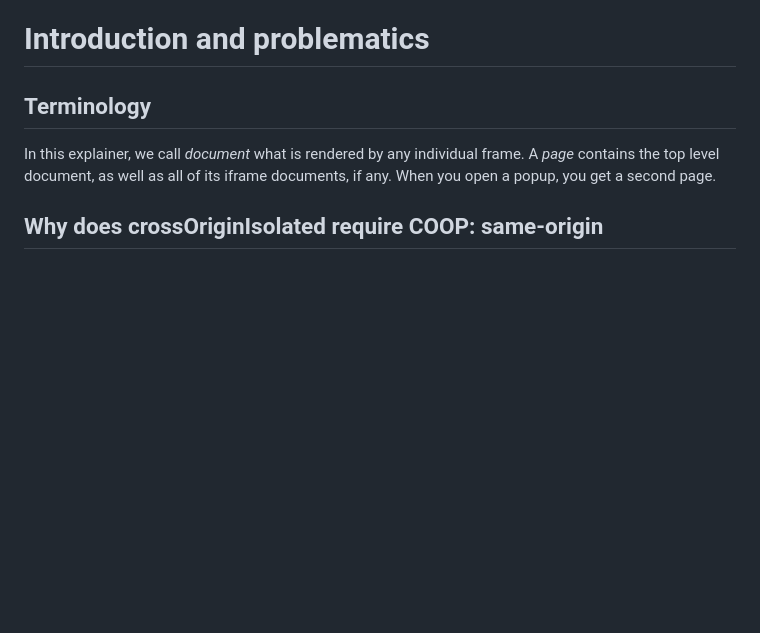
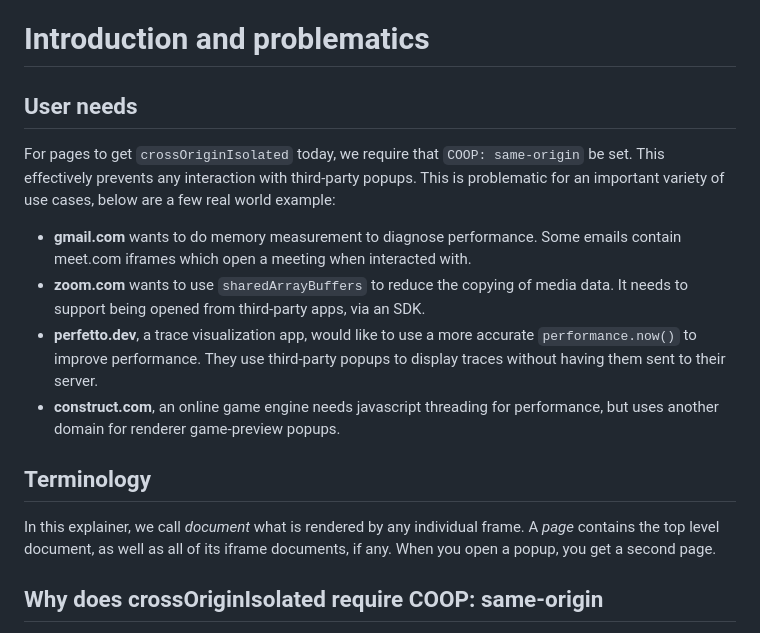
Before and after one commit to hemeryar/coi-with-popups, a Markdown page: README.md, the part around the change. GitHub-like rendering; blank space fills up the shorter version.

Commit message:
Added real world examples

```diff
--- a/README.md
+++ b/README.md
@@ -34,6 +34,14 @@ https://github.com/whatwg/html/issues/6364
 <!-- END doctoc generated TOC please keep comment here to allow auto update -->
 
 # Introduction and problematics
+
+## User needs
+For pages to get `crossOriginIsolated` today, we require that `COOP: same-origin` be set. This effectively prevents any interaction with third-party popups. This is problematic for an important variety of use cases, below are a few real world example:
+
+* **gmail.com** wants to do memory measurement to diagnose performance. Some emails contain meet.com iframes which open a meeting when interacted with.
+* **zoom.com** wants to use `sharedArrayBuffers` to reduce the copying of media data. It needs to support being opened from third-party apps, via an SDK.
+* **perfetto.dev**, a trace visualization app, would like to use a more accurate `performance.now()` to improve performance. They use third-party popups to display traces without having them sent to their server.
+* **construct.com**, an online game engine needs javascript threading for performance, but uses another domain for renderer game-preview popups.
 
 ## Terminology
 In this explainer, we call _document_ what is rendered by any individual frame. A _page_ contains the top level document, as well as all of its iframe documents, if any. When you open a popup, you get a second page.
```
